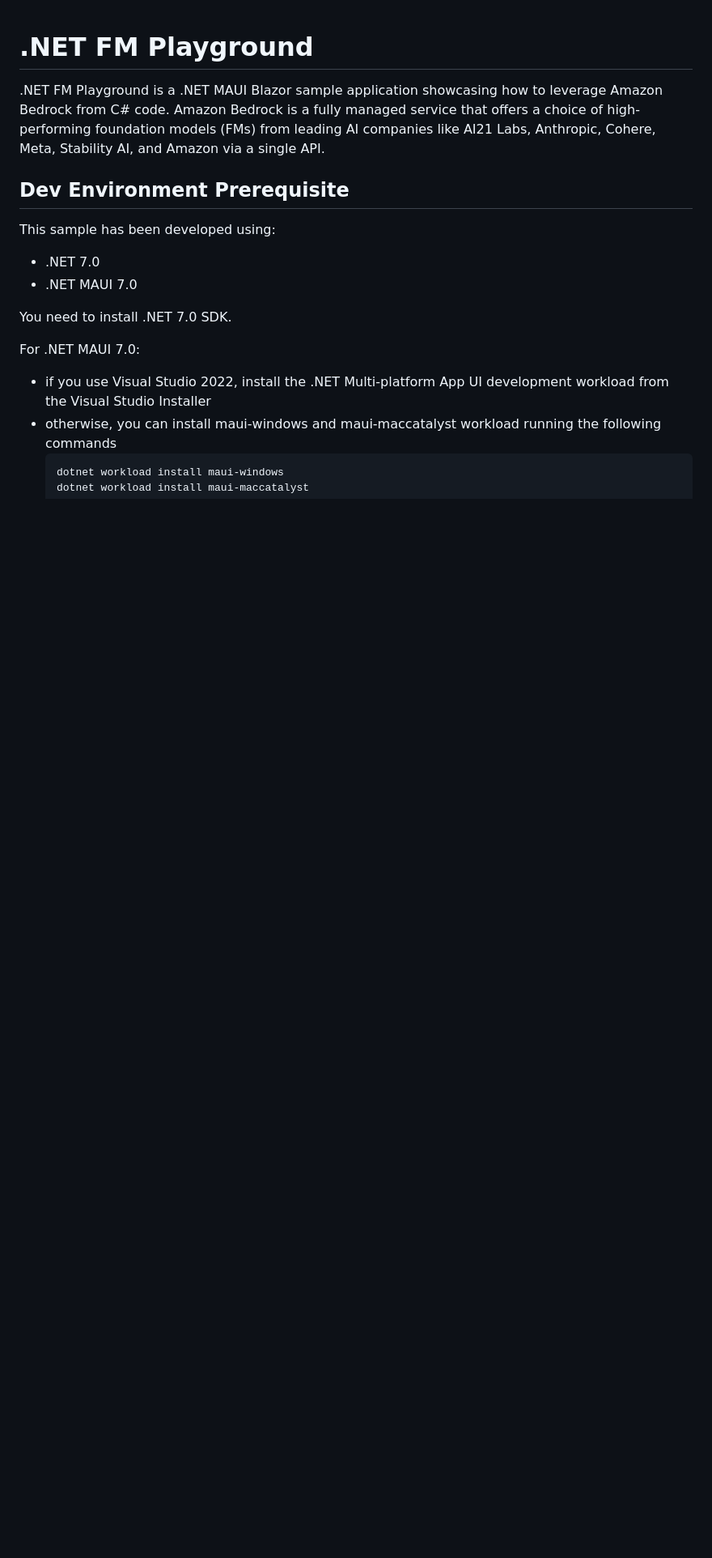
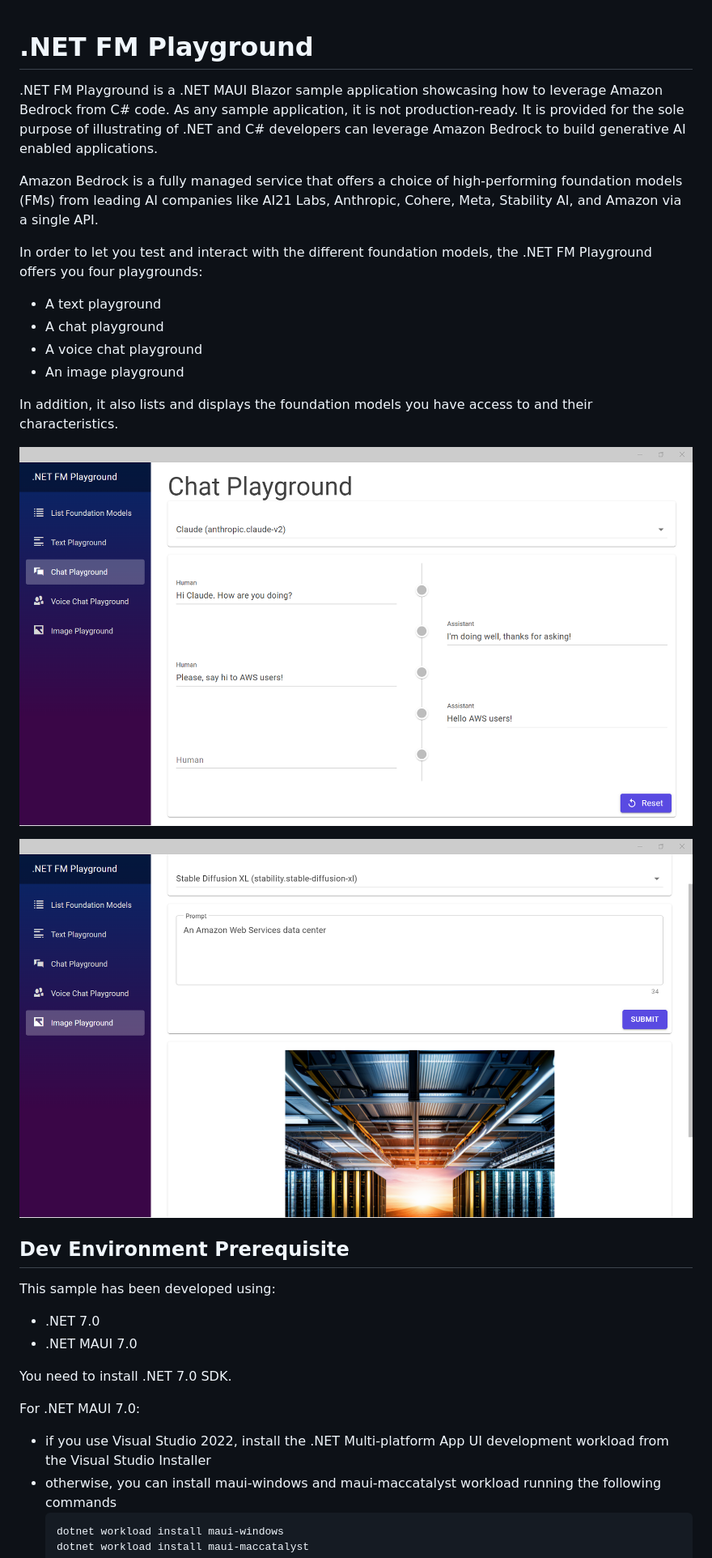
Before and after one commit to build-on-aws/dotnet-fm-playground, a Markdown page: README.md, the part around the change printed below. Shown: that part at 81% size. Drawn GitHub-style; pictures changed too: doc/img/ChatPlayground.png (added), doc/img/ImagePlayground.png (added); blank space fills up the shorter version.

```diff
--- a/README.md
+++ b/README.md
@@ -1,10 +1,26 @@
 # .NET FM Playground
 
 .NET FM Playground is a .NET MAUI Blazor sample application showcasing
-how to leverage Amazon Bedrock from C# code. Amazon Bedrock is a fully managed
+how to leverage Amazon Bedrock from C# code. As any sample application, it is not production-ready.
+It is provided for the sole purpose of illustrating of .NET and C# developers can leverage Amazon Bedrock
+to build generative AI enabled applications.
+
+Amazon Bedrock is a fully managed
 service that offers a choice of high-performing foundation models (FMs)
 from leading AI companies like AI21 Labs, Anthropic, Cohere, Meta, Stability AI,
 and Amazon via a single API.
+
+In order to let you test and interact with the different foundation models, the .NET FM Playground offers you four playgrounds:
+* A text playground
+* A chat playground
+* A voice chat playground
+* An image playground
+
+In addition, it also lists and displays the foundation models you have access to and their characteristics.
+
+![Screenshot of the chat playground](/doc/img/ChatPlayground.png "Screenshot of the chat playground")
+
+![Screenshot of the image playground](/doc/img/ImagePlayground.png "Screenshot of the image playground")
 
 ## Dev Environment Prerequisite
 
```
Also changed, not shown: other parts of README.md (+8 -0 lines).
